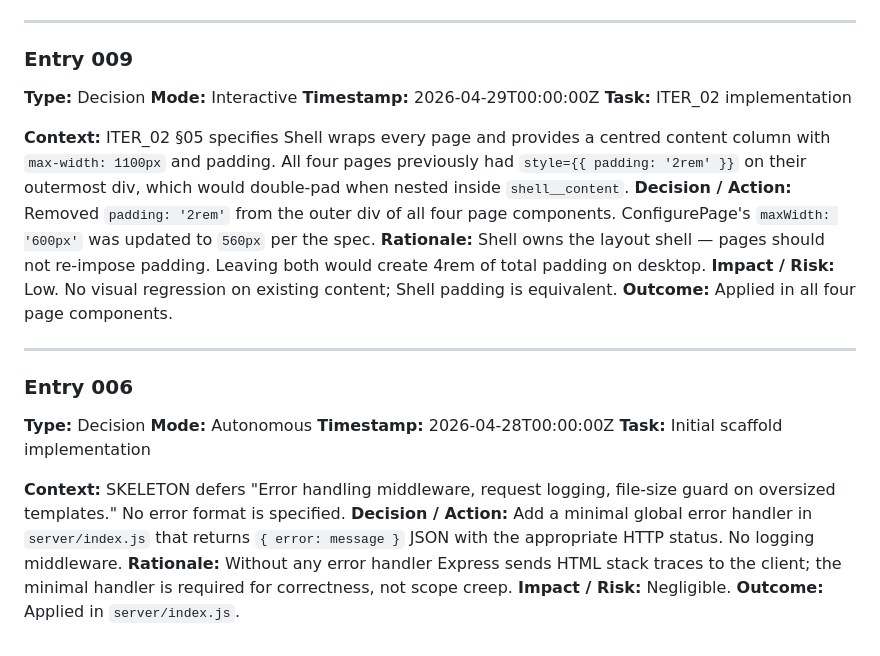
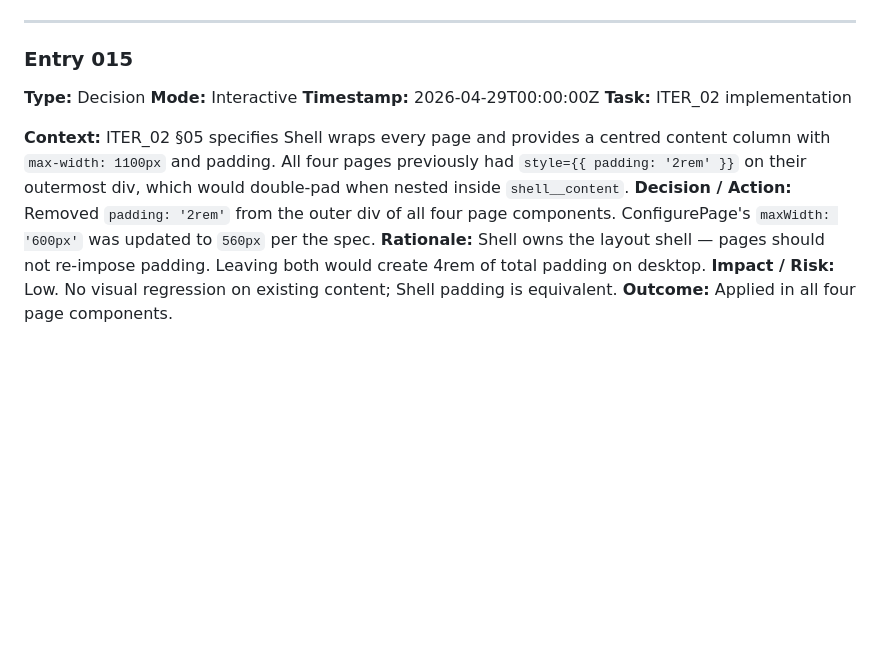
Before and after one commit to cheneeheng/repository-template-generator, a Markdown page: docs/claude_logs/DECISION_LOG.md, the part around one of its changes. Rendered like a GitHub page; blank space fills up the shorter version.

```diff
--- a/docs/claude_logs/DECISION_LOG.md
+++ b/docs/claude_logs/DECISION_LOG.md
@@ -109,7 +214,7 @@ Autonomous Mode decisions for this project.
 
 ---
 
-### Entry 009
+### Entry 015
 
 **Type:** Decision
 **Mode:** Interactive
@@ -121,18 +226,3 @@ Autonomous Mode decisions for this project.
 **Rationale:** Shell owns the layout shell — pages should not re-impose padding. Leaving both would create 4rem of total padding on desktop.
 **Impact / Risk:** Low. No visual regression on existing content; Shell padding is equivalent.
 **Outcome:** Applied in all four page components.
-
----
-
-### Entry 006
-
-**Type:** Decision
-**Mode:** Autonomous
-**Timestamp:** 2026-04-28T00:00:00Z
-**Task:** Initial scaffold implementation
-
-**Context:** SKELETON defers "Error handling middleware, request logging, file-size guard on oversized templates." No error format is specified.
-**Decision / Action:** Add a minimal global error handler in `server/index.js` that returns `{ error: message }` JSON with the appropriate HTTP status. No logging middleware.
-**Rationale:** Without any error handler Express sends HTML stack traces to the client; the minimal handler is required for correctness, not scope creep.
-**Impact / Risk:** Negligible.
-**Outcome:** Applied in `server/index.js`.
```
Also changed, not shown: other parts of docs/claude_logs/DECISION_LOG.md (+106 -1 lines).
